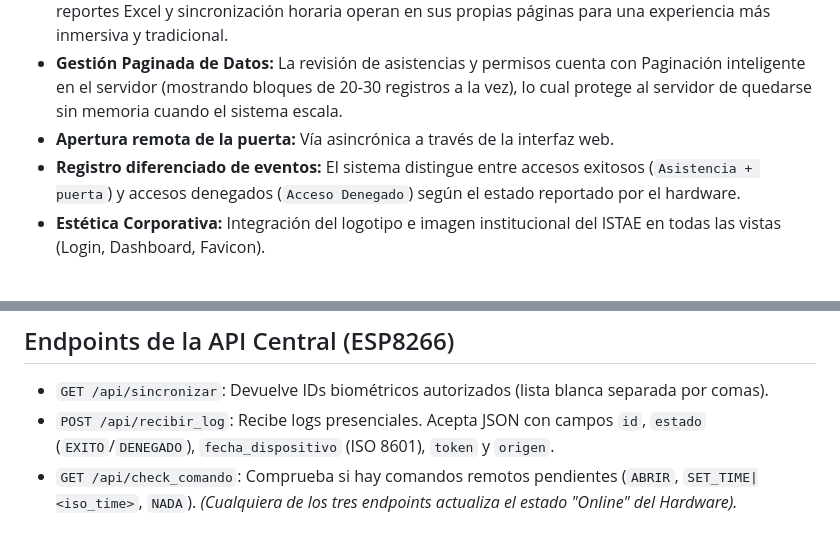
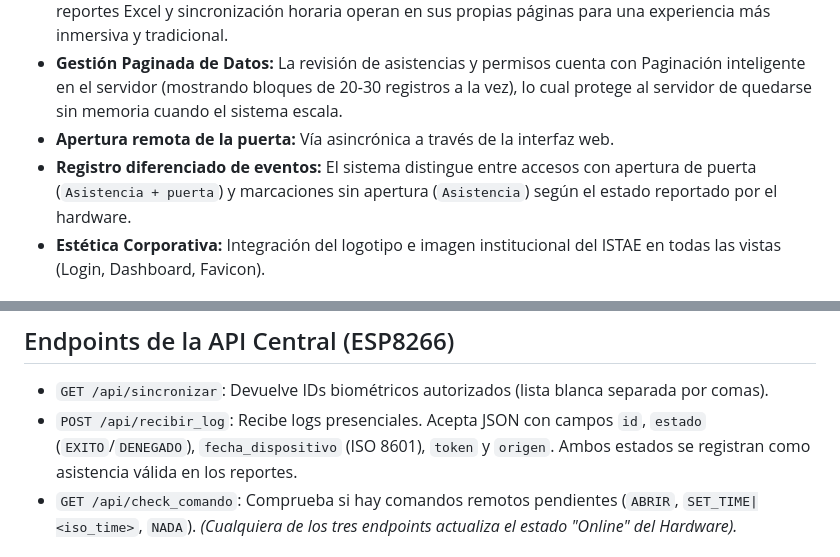
Before and after one commit to cristiantf/public_html, a Markdown page: README.md, 2 parts joined by grey strips. Drawn GitHub-style.

```diff
--- a/README.md
+++ b/README.md
@@ -9,7 +9,7 @@ Este proyecto es un sistema de control de acceso biométrico basado en la web, d
 - **Módulos Administrativos Independientes:** La creación de docentes, el registro de permisos, reportes Excel y sincronización horaria operan en sus propias páginas para una experiencia más inmersiva y tradicional.
 - **Gestión Paginada de Datos:** La revisión de asistencias y permisos cuenta con Paginación inteligente en el servidor (mostrando bloques de 20-30 registros a la vez), lo cual protege al servidor de quedarse sin memoria cuando el sistema escala.
 - **Apertura remota de la puerta:** Vía asincrónica a través de la interfaz web.
-- **Registro diferenciado de eventos:** El sistema distingue entre accesos exitosos (`Asistencia + puerta`) y accesos denegados (`Acceso Denegado`) según el estado reportado por el hardware.
+- **Registro diferenciado de eventos:** El sistema distingue entre accesos con apertura de puerta (`Asistencia + puerta`) y marcaciones sin apertura (`Asistencia`) según el estado reportado por el hardware.
 - **Estética Corporativa:** Integración del logotipo e imagen institucional del ISTAE en todas las vistas (Login, Dashboard, Favicon).
 
 ## Pila Tecnológica
@@ -50,7 +50,7 @@ El firmware del NodeMCU se comunica con el biométrico Hikvision vía protocolo
 ## Endpoints de la API Central (ESP8266)
 
 - `GET /api/sincronizar`: Devuelve IDs biométricos autorizados (lista blanca separada por comas).
-- `POST /api/recibir_log`: Recibe logs presenciales. Acepta JSON con campos `id`, `estado` (`EXITO`/`DENEGADO`), `fecha_dispositivo` (ISO 8601), `token` y `origen`.
+- `POST /api/recibir_log`: Recibe logs presenciales. Acepta JSON con campos `id`, `estado` (`EXITO`/`DENEGADO`), `fecha_dispositivo` (ISO 8601), `token` y `origen`. Ambos estados se registran como asistencia válida en los reportes.
 - `GET /api/check_comando`: Comprueba si hay comandos remotos pendientes (`ABRIR`, `SET_TIME|<iso_time>`, `NADA`).
 *(Cualquiera de los tres endpoints actualiza el estado "Online" del Hardware).*
 
```
Also changed, not shown: documentacion_tecnica.md (+3 -3 lines), estadoactual.md (+3 -2 lines).
